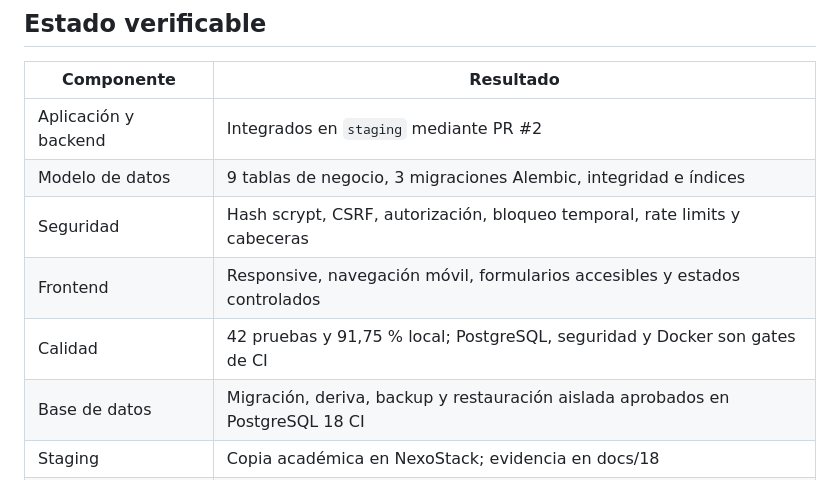
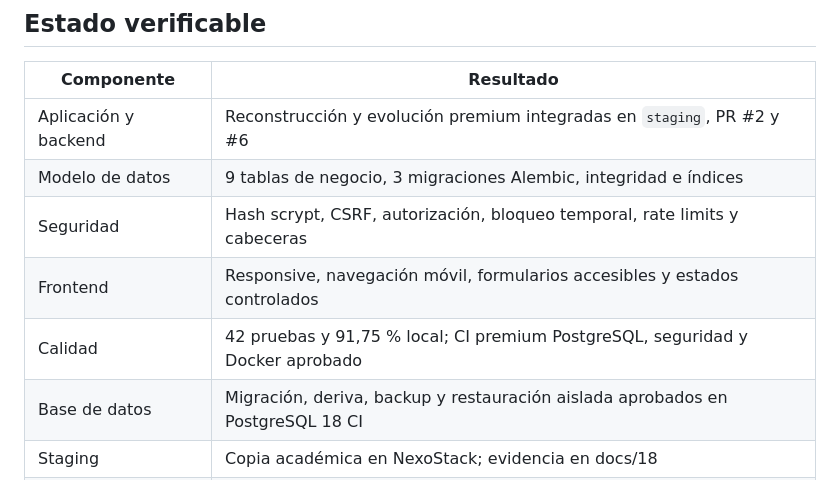
Before and after one commit to juandigira17111980/vitalilab-profesional, a Markdown page: README.md, the part around the change. GitHub-like rendering.

Commit message:
docs(release): record live premium QA and align teaching guide

```diff
--- a/README.md
+++ b/README.md
@@ -6,11 +6,11 @@ VitaliLab es una aplicación web educativa para registrar hábitos saludables, c
 
 | Componente | Resultado |
 |---|---|
-| Aplicación y backend | Integrados en `staging` mediante PR #2 |
+| Aplicación y backend | Reconstrucción y evolución premium integradas en `staging`, PR #2 y #6 |
 | Modelo de datos | 9 tablas de negocio, 3 migraciones Alembic, integridad e índices |
 | Seguridad | Hash scrypt, CSRF, autorización, bloqueo temporal, rate limits y cabeceras |
 | Frontend | Responsive, navegación móvil, formularios accesibles y estados controlados |
-| Calidad | 42 pruebas y 91,75 % local; PostgreSQL, seguridad y Docker son gates de CI |
+| Calidad | 42 pruebas y 91,75 % local; CI premium PostgreSQL, seguridad y Docker aprobado |
 | Base de datos | Migración, deriva, backup y restauración aislada aprobados en PostgreSQL 18 CI |
 | Staging | Copia académica en NexoStack; evidencia en docs/18 |
 | Production | Congelada; no se ha modificado |
```
Also changed, not shown: docs/15_MANUAL_DE_APRENDIZAJE_Y_SUSTENTACION.md (+9 -4 lines), docs/20_GUIA_DE_FUNCIONES_Y_QA_PREMIUM.md (+13 -3 lines).
